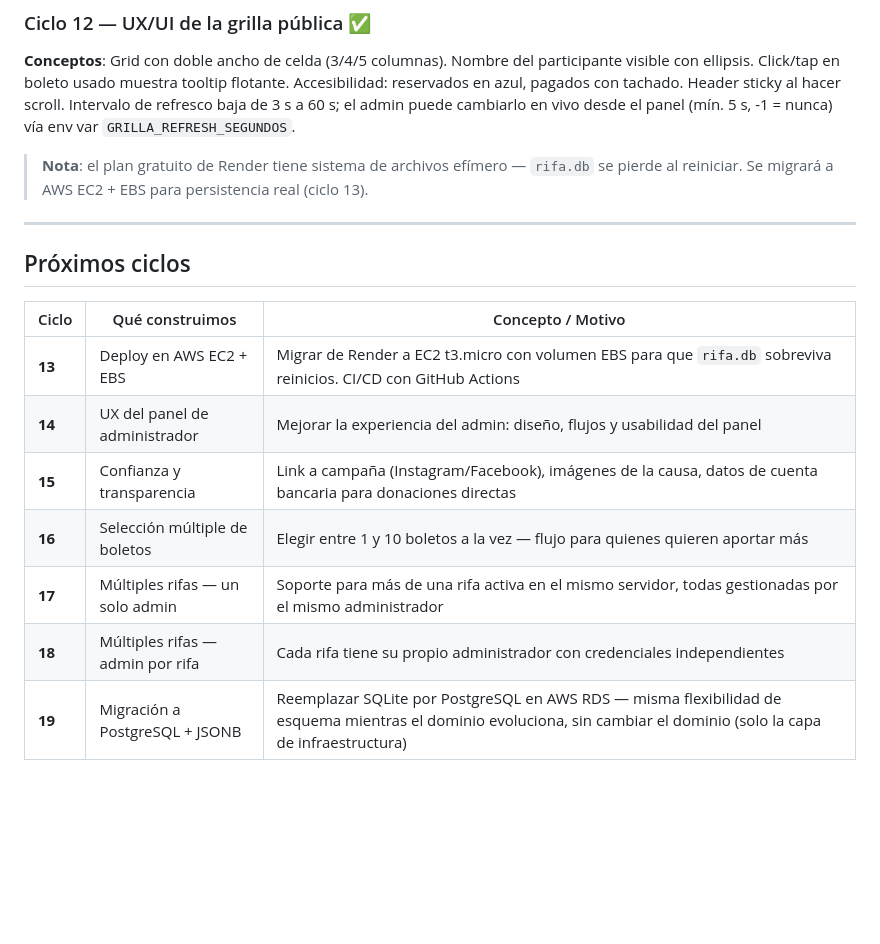
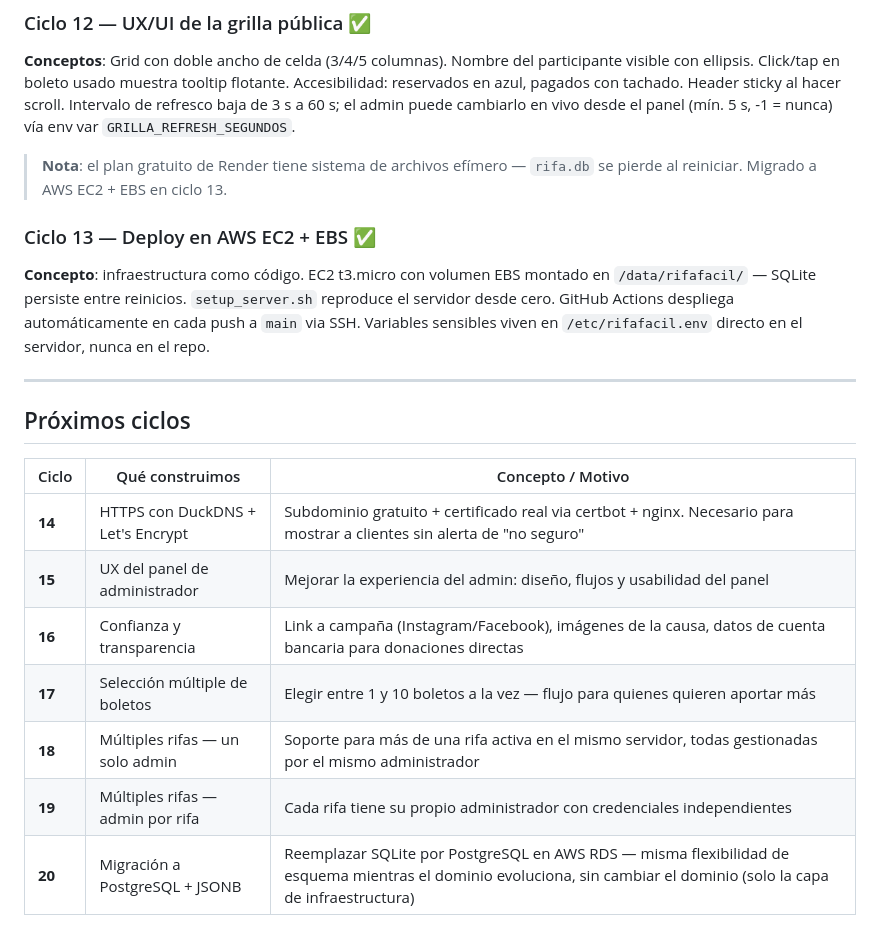
Before and after one commit to nsdelgadov/rifaFacil, a Markdown page: README.md, the part around the change. GitHub-like rendering; blank space fills up the shorter version.

Commit message:
docs: ciclo 13 completado, agregar HTTPS como ciclo 14
Marca EC2+EBS como completado. Agrega DuckDNS+Let's Encrypt
como ciclo 14, desplaza resto hasta ciclo 20.

Co-Authored-By: Claude Sonnet 4.6 <noreply@anthropic.com>

```diff
--- a/README.md
+++ b/README.md
@@ -137,7 +137,11 @@ El admin confirma pagos y libera reservas desde `/admin`. HTMX actualiza solo la
 
 **Conceptos**: Grid con doble ancho de celda (3/4/5 columnas). Nombre del participante visible con ellipsis. Click/tap en boleto usado muestra tooltip flotante. Accesibilidad: reservados en azul, pagados con tachado. Header sticky al hacer scroll. Intervalo de refresco baja de 3 s a 60 s; el admin puede cambiarlo en vivo desde el panel (mín. 5 s, -1 = nunca) vía env var `GRILLA_REFRESH_SEGUNDOS`.
 
-> **Nota**: el plan gratuito de Render tiene sistema de archivos efímero — `rifa.db` se pierde al reiniciar. Se migrará a AWS EC2 + EBS para persistencia real (ciclo 13).
+> **Nota**: el plan gratuito de Render tiene sistema de archivos efímero — `rifa.db` se pierde al reiniciar. Migrado a AWS EC2 + EBS en ciclo 13.
+
+### Ciclo 13 — Deploy en AWS EC2 + EBS ✅
+
+**Concepto**: infraestructura como código. EC2 t3.micro con volumen EBS montado en `/data/rifafacil/` — SQLite persiste entre reinicios. `setup_server.sh` reproduce el servidor desde cero. GitHub Actions despliega automáticamente en cada push a `main` via SSH. Variables sensibles viven en `/etc/rifafacil.env` directo en el servidor, nunca en el repo.
 
 ---
 
@@ -145,10 +149,10 @@ El admin confirma pagos y libera reservas desde `/admin`. HTMX actualiza solo la
 
 | Ciclo | Qué construimos | Concepto / Motivo |
 |-------|----------------|-------------------|
-| **13** | Deploy en AWS EC2 + EBS | Migrar de Render a EC2 t3.micro con volumen EBS para que `rifa.db` sobreviva reinicios. CI/CD con GitHub Actions |
-| **14** | UX del panel de administrador | Mejorar la experiencia del admin: diseño, flujos y usabilidad del panel |
-| **15** | Confianza y transparencia | Link a campaña (Instagram/Facebook), imágenes de la causa, datos de cuenta bancaria para donaciones directas |
-| **16** | Selección múltiple de boletos | Elegir entre 1 y 10 boletos a la vez — flujo para quienes quieren aportar más |
-| **17** | Múltiples rifas — un solo admin | Soporte para más de una rifa activa en el mismo servidor, todas gestionadas por el mismo administrador |
-| **18** | Múltiples rifas — admin por rifa | Cada rifa tiene su propio administrador con credenciales independientes |
-| **19** | Migración a PostgreSQL + JSONB | Reemplazar SQLite por PostgreSQL en AWS RDS — misma flexibilidad de esquema mientras el dominio evoluciona, sin cambiar el dominio (solo la capa de infraestructura) |
+| **14** | HTTPS con DuckDNS + Let's Encrypt | Subdominio gratuito + certificado real via certbot + nginx. Necesario para mostrar a clientes sin alerta de "no seguro" |
+| **15** | UX del panel de administrador | Mejorar la experiencia del admin: diseño, flujos y usabilidad del panel |
+| **16** | Confianza y transparencia | Link a campaña (Instagram/Facebook), imágenes de la causa, datos de cuenta bancaria para donaciones directas |
+| **17** | Selección múltiple de boletos | Elegir entre 1 y 10 boletos a la vez — flujo para quienes quieren aportar más |
+| **18** | Múltiples rifas — un solo admin | Soporte para más de una rifa activa en el mismo servidor, todas gestionadas por el mismo administrador |
+| **19** | Múltiples rifas — admin por rifa | Cada rifa tiene su propio administrador con credenciales independientes |
+| **20** | Migración a PostgreSQL + JSONB | Reemplazar SQLite por PostgreSQL en AWS RDS — misma flexibilidad de esquema mientras el dominio evoluciona, sin cambiar el dominio (solo la capa de infraestructura) |
```
